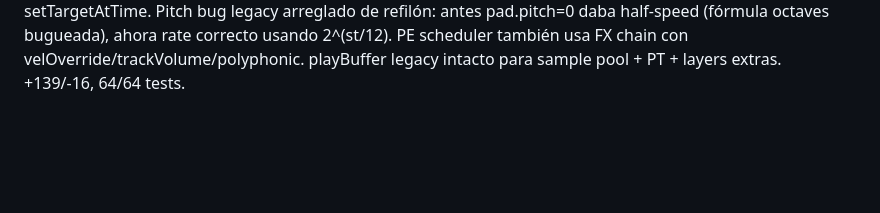
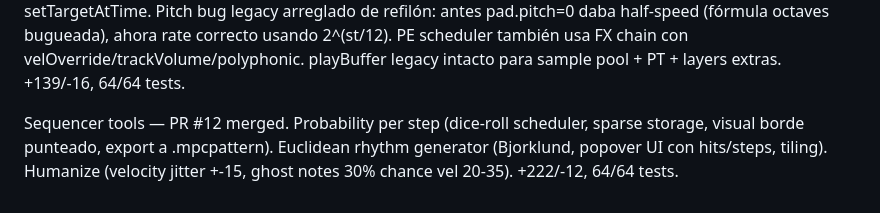
Before and after one commit to MARTINMRVS/xpn-builder, a Markdown page: _context/BIBLE.md, the part around the change. Rendered like a GitHub page; blank space fills up the shorter version.

Commit message:
docs: BIBLE v12 — sequencer tools

```diff
--- a/_context/BIBLE.md
+++ b/_context/BIBLE.md
@@ -312,3 +312,9 @@ half-speed (fórmula octaves bugueada), ahora rate correcto
 usando 2^(st/12). PE scheduler también usa FX chain con
 velOverride/trackVolume/polyphonic. playBuffer legacy intacto
 para sample pool + PT + layers extras. +139/-16, 64/64 tests.
+
+Sequencer tools — PR #12 merged. Probability per step (dice-roll
+scheduler, sparse storage, visual borde punteado, export a
+.mpcpattern). Euclidean rhythm generator (Bjorklund, popover UI
+con hits/steps, tiling). Humanize (velocity jitter +-15, ghost
+notes 30% chance vel 20-35). +222/-12, 64/64 tests.
```
